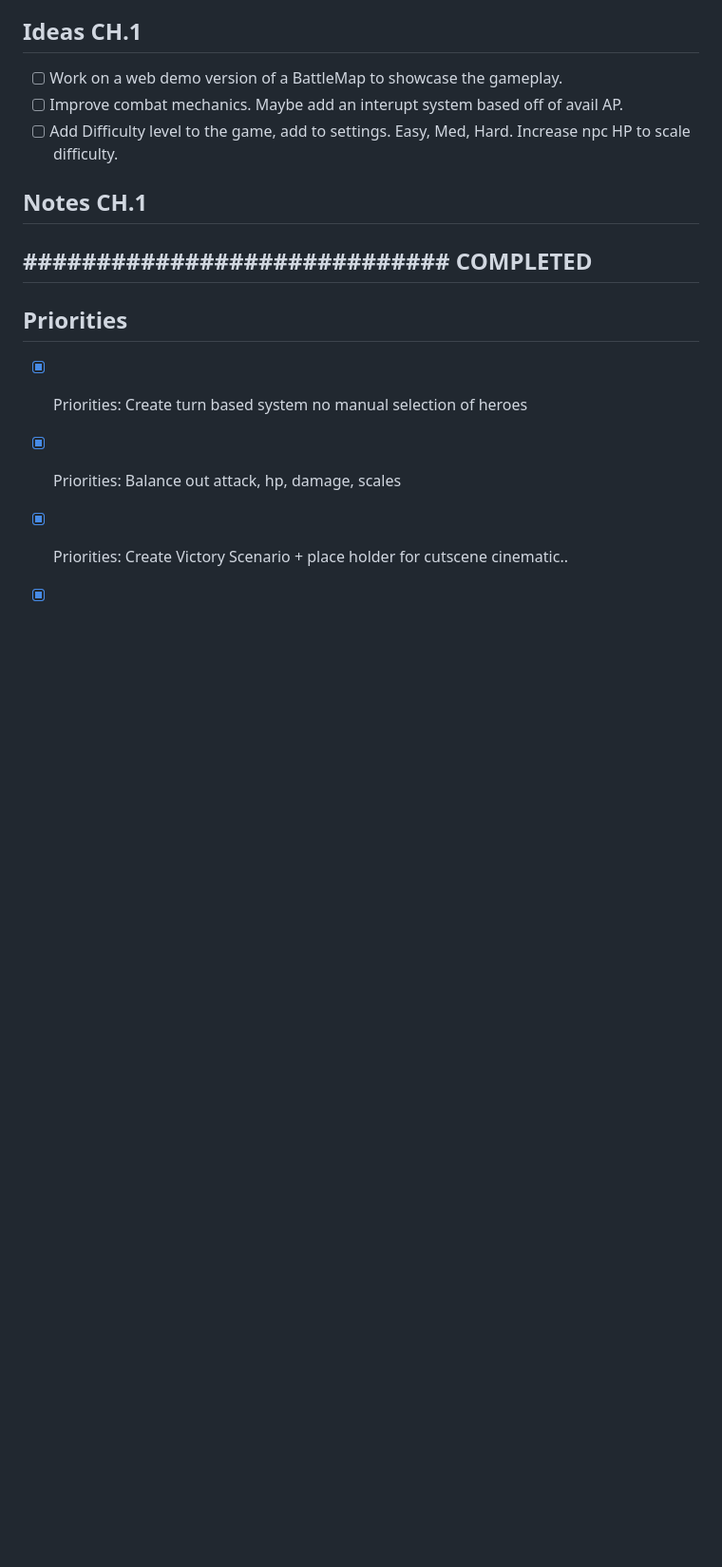
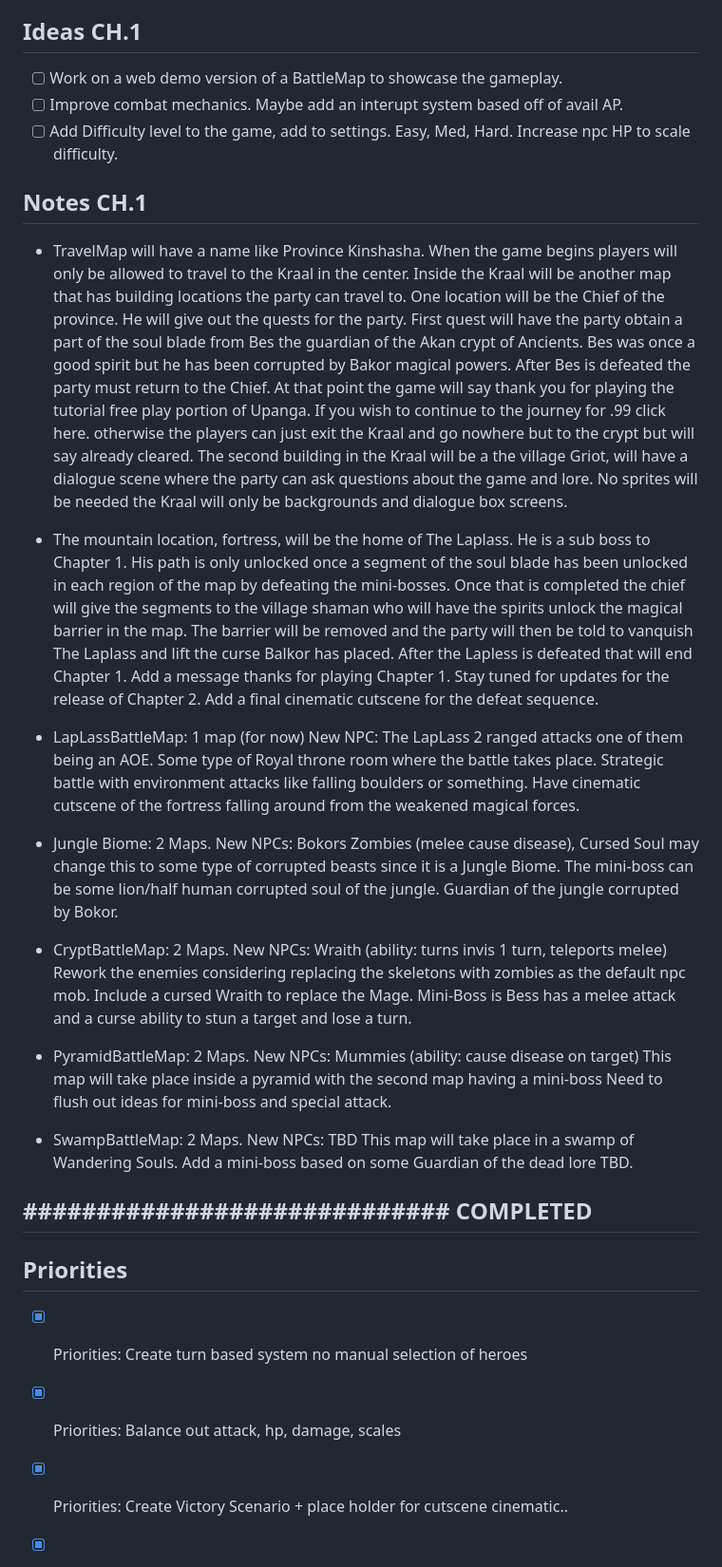
Before and after one commit to upanga-thegame/upanga-web, a Markdown page: docs/TODO.MD, the part around one of its changes. Shown at 95% size. Drawn GitHub-style; blank space fills up the shorter version.

Commit message:
updated TODO

```diff
--- a/docs/TODO.MD
+++ b/docs/TODO.MD
@@ -55,6 +60,52 @@ Upanga: The Soul Blade - TODO + Dev Tracker
 
 ## Notes CH.1
 
+ * TravelMap will have a name like Province Kinshasha. When the game begins players will
+   only be allowed to travel to the Kraal in the center. Inside the Kraal will be
+   another map that has building locations the party can travel to. One location will
+   be the Chief of the province. He will give out the quests for the party. First quest
+   will have the party obtain a part of the soul blade from Bes the guardian of the Akan
+   crypt of Ancients. Bes was once a good spirit but he has been corrupted by Bakor
+   magical powers. After Bes is defeated the party must return to the Chief. At that
+   point the game will say thank you for playing the tutorial free play portion of Upanga.
+   If you wish to continue to the journey for .99 click here. otherwise the players can
+   just exit the Kraal and go nowhere but to the crypt but will say already cleared.
+   The second building in the Kraal will be a the village Griot, will have a dialogue
+   scene where the party can ask questions about the game and lore. No sprites will be
+   needed the Kraal will only be backgrounds and dialogue box screens.
+
+ * The mountain location, fortress, will be the home of The Laplass. He is a sub boss
+   to Chapter 1. His path is only unlocked once a segment of the soul blade has
+   been unlocked in each region of the map by defeating the mini-bosses. Once that
+   is completed the chief will give the segments to the village shaman who will
+   have the spirits unlock the magical barrier in the map. The barrier will be
+   removed and the party will then be told to vanquish The Laplass and lift the
+   curse Balkor has placed. After the Lapless is defeated that will end Chapter 1.
+   Add a message thanks for playing Chapter 1. Stay tuned for updates for the release
+   of Chapter 2. Add a final cinematic cutscene for the defeat sequence.
+
+ * LapLassBattleMap: 1 map (for now) New NPC: The LapLass 2 ranged attacks
+   one of them being an AOE. Some type of Royal throne room where the battle
+   takes place. Strategic battle with environment attacks like falling boulders
+   or something. Have cinematic cutscene of the fortress falling around from
+   the weakened magical forces.
+
+ * Jungle Biome: 2 Maps. New NPCs: Bokors Zombies (melee cause disease), Cursed Soul
+   may change this to some type of corrupted beasts since it is a Jungle Biome. The
+   mini-boss can be some lion/half human corrupted soul of the jungle. Guardian of
+   the jungle corrupted by Bokor.
+
+ * CryptBattleMap: 2 Maps. New NPCs: Wraith (ability: turns invis 1 turn, teleports melee)
+   Rework the enemies considering replacing the skeletons with zombies as the
+   default npc mob. Include a cursed Wraith to replace the Mage. Mini-Boss is Bess has
+   a melee attack and a curse ability to stun a target and lose a turn.
+
+ * PyramidBattleMap: 2 Maps. New NPCs: Mummies (ability: cause disease on target)
+   This map will take place inside a pyramid with the second map having a mini-boss
+   Need to flush out ideas for mini-boss and special attack.
+
+ * SwampBattleMap: 2 Maps. New NPCs: TBD This map will take place in a swamp
+   of Wandering Souls. Add a mini-boss based on some Guardian of the dead lore TBD.
 
 ## ############################# COMPLETED #############################
 
```
Also changed, not shown: other parts of docs/TODO.MD (+12 -7 lines).
